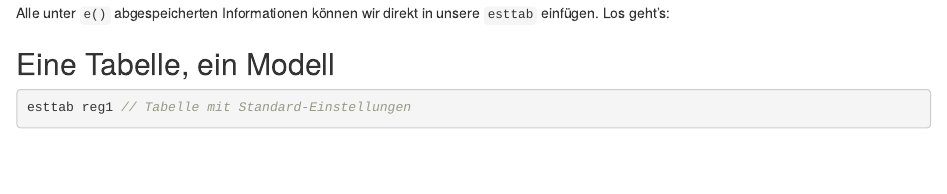
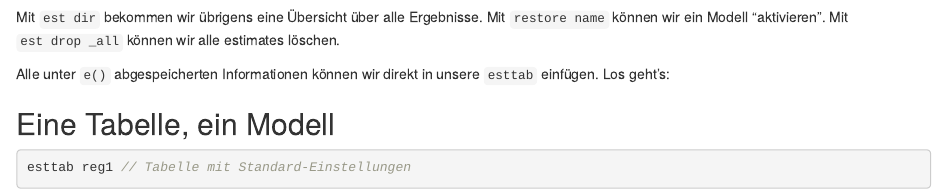
Before and after one commit to filius23/StataTableBIBB, an R Markdown document (05_reg.Rmd): the page in a window 1100 px wide, from 340 px down before the commit and from 330 px down after it. Rendered offline with R 4.5, knitr and Pandoc, with nearby package versions; drawn as R Markdown's standard HTML page in place of the format the file asks for.

Commit message:
reg updates

````diff
--- a/05_reg.Rmd
+++ b/05_reg.Rmd
@@ -39,6 +39,10 @@ reg F518_SUF c.zpalter // einfaches Regressionsmodell
 estimates store reg1 	 // Ergebnisse speichern
 ereturn list			     // abrufbare Informationen
 ```
+
+Mit `est dir` bekommen wir übrigens eine Übersicht über alle Ergebnisse.
+Mit `restore name` können wir ein Modell "aktivieren".
+Mit `est drop _all` können wir alle estimates löschen.
 
 Alle unter `e()` abgespeicherten Informationen können wir direkt in  unsere `esttab` einfügen.
 Los geht's:
````
Also changed, not shown: docs/search_index.json, 5 other files.
